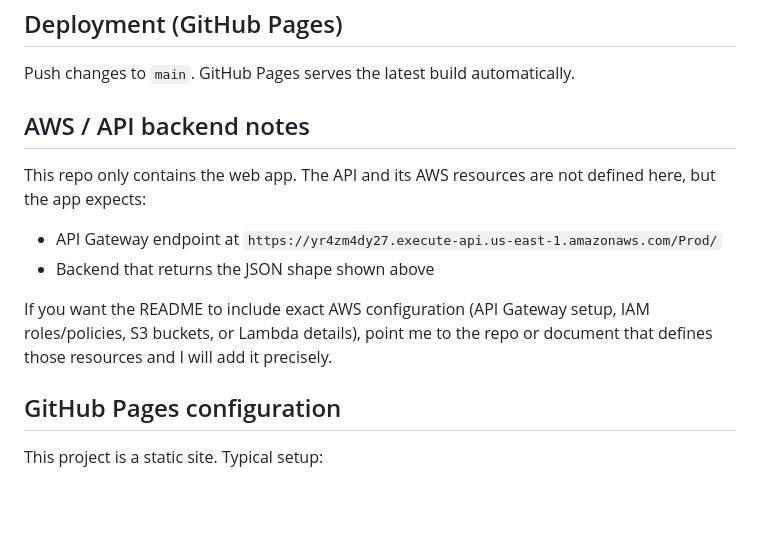
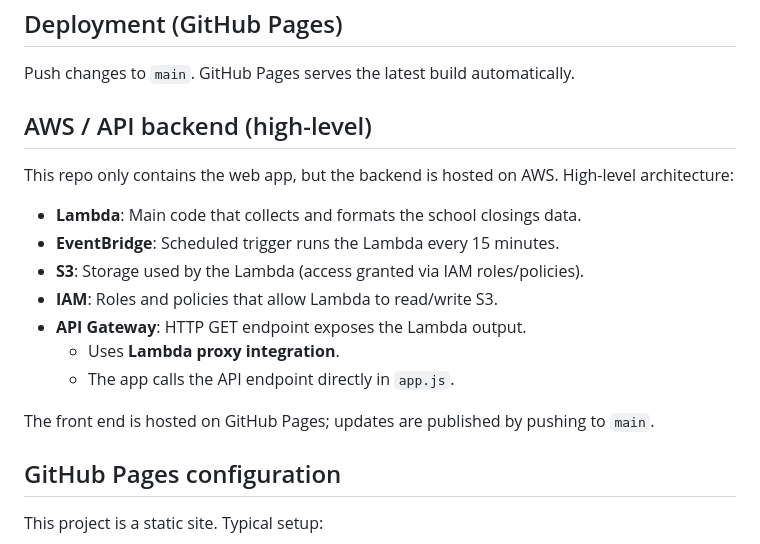
Before and after one commit to FrankGJR/school-closings-app, a Markdown page: README.md, the part around the change. Drawn GitHub-style; blank space fills up the shorter version.

Commit message:
Document AWS backend architecture

```diff
--- a/README.md
+++ b/README.md
@@ -77,14 +77,19 @@ Open `index.html` in a browser or serve the folder with any static server.
 
 Push changes to `main`. GitHub Pages serves the latest build automatically.
 
-## AWS / API backend notes
+## AWS / API backend (high-level)
 
-This repo only contains the web app. The API and its AWS resources are not defined here, but the app expects:
+This repo only contains the web app, but the backend is hosted on AWS. High-level architecture:
 
-- API Gateway endpoint at `https://yr4zm4dy27.execute-api.us-east-1.amazonaws.com/Prod/`
-- Backend that returns the JSON shape shown above
+- **Lambda**: Main code that collects and formats the school closings data.
+- **EventBridge**: Scheduled trigger runs the Lambda every 15 minutes.
+- **S3**: Storage used by the Lambda (access granted via IAM roles/policies).
+- **IAM**: Roles and policies that allow Lambda to read/write S3.
+- **API Gateway**: HTTP GET endpoint exposes the Lambda output.
+  - Uses **Lambda proxy integration**.
+  - The app calls the API endpoint directly in `app.js`.
 
-If you want the README to include exact AWS configuration (API Gateway setup, IAM roles/policies, S3 buckets, or Lambda details), point me to the repo or document that defines those resources and I will add it precisely.
+The front end is hosted on GitHub Pages; updates are published by pushing to `main`.
 
 ## GitHub Pages configuration
 
```
